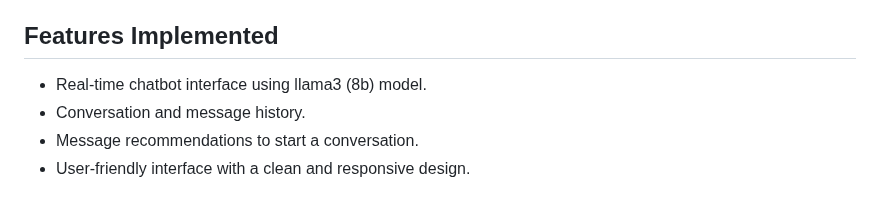
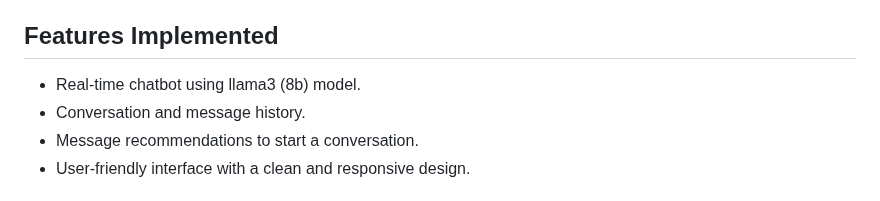
Before and after one commit to gibranfsh/chatbot-study-case-telkom, a Markdown page: README.md, the part around the change. Rendered like a GitHub page.

Commit message:
docs: Updated README.md

```diff
--- a/README.md
+++ b/README.md
@@ -6,7 +6,7 @@ This project, **ChatEase**, is a web-based intelligent conversational assistant
 
 ## Features Implemented
 
-- Real-time chatbot interface using llama3 (8b) model.
+- Real-time chatbot using llama3 (8b) model.
 - Conversation and message history.
 - Message recommendations to start a conversation.
 - User-friendly interface with a clean and responsive design.
```
